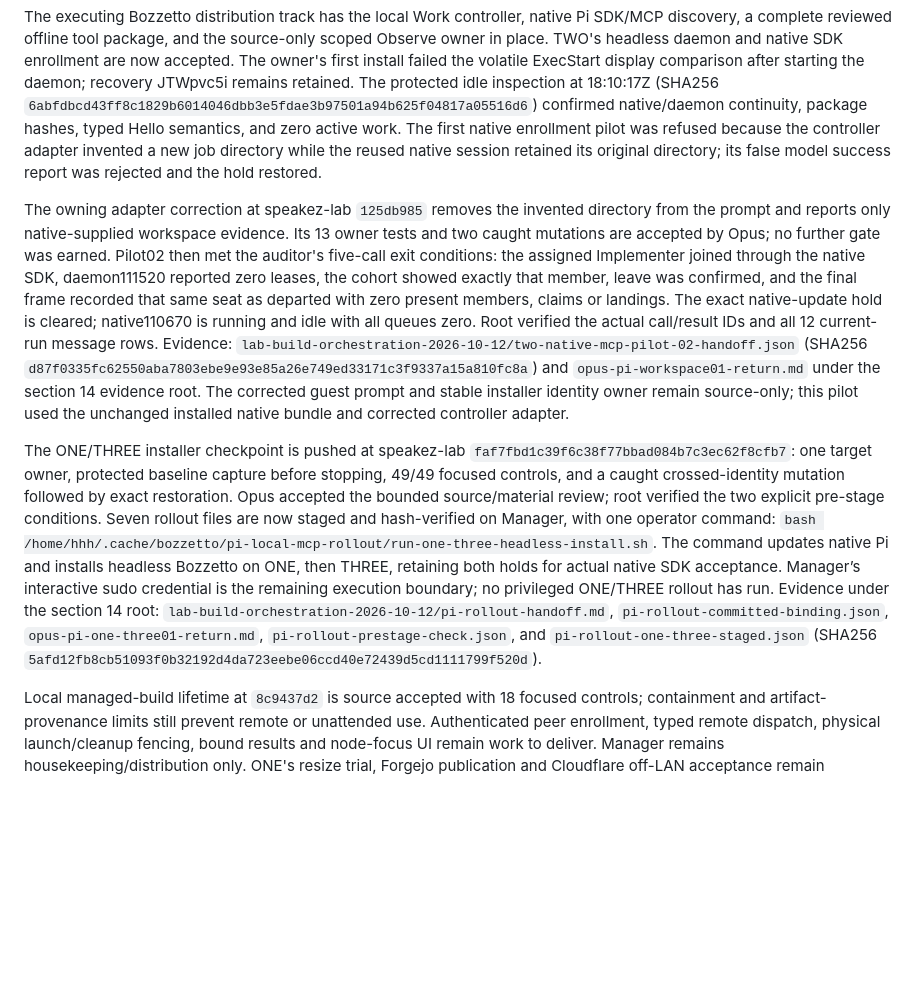
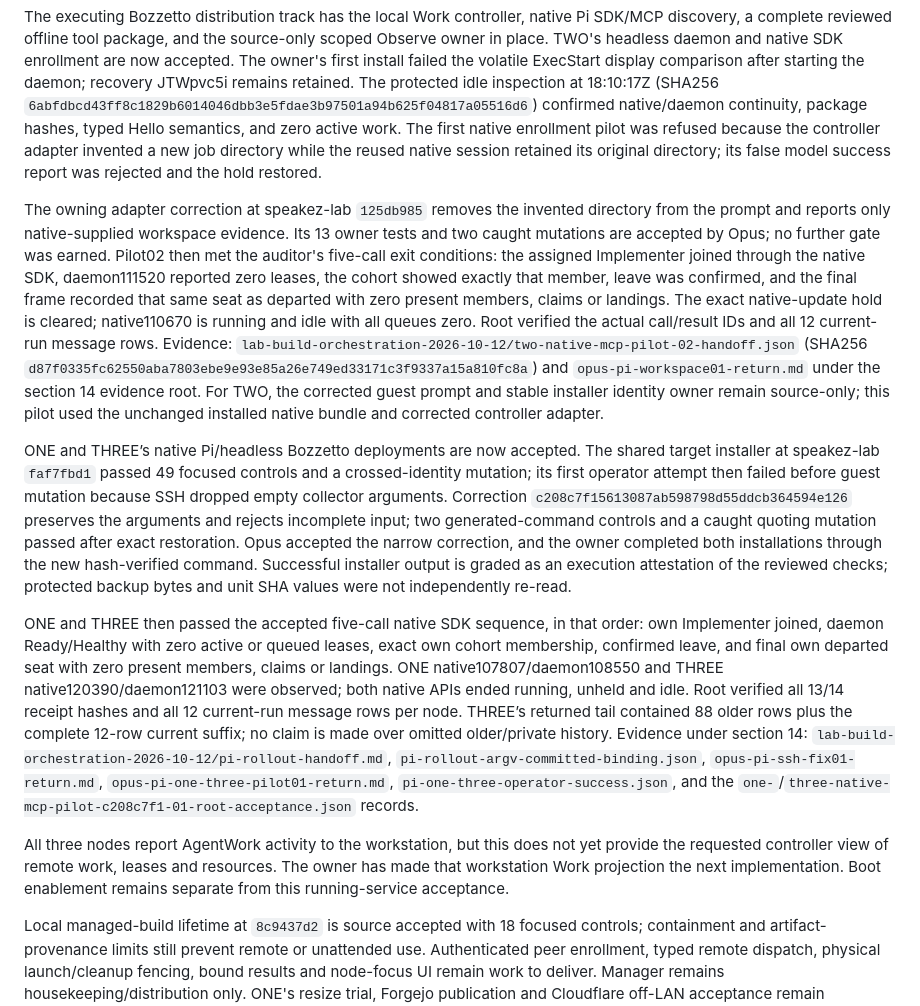
Before and after one commit to FidelityFramework/Bozzetto, a Markdown page: docs/ffi-correction-compendium.md, the part around the change. GitHub-like rendering; blank space fills up the shorter version.

Commit message:
docs(ffi): record all three worker enrollments

```diff
--- a/docs/ffi-correction-compendium.md
+++ b/docs/ffi-correction-compendium.md
@@ -402,9 +402,13 @@ Step 0, then Step 1 with the Bozzetto track T1-D alongside, then Steps 2 to 8 in
 
 The executing Bozzetto distribution track has the local Work controller, native Pi SDK/MCP discovery, a complete reviewed offline tool package, and the source-only scoped Observe owner in place. TWO's headless daemon and native SDK enrollment are now accepted. The owner's first install failed the volatile ExecStart display comparison after starting the daemon; recovery JTWpvc5i remains retained. The protected idle inspection at 18:10:17Z (SHA256 `6abfdbcd43ff8c1829b6014046dbb3e5fdae3b97501a94b625f04817a05516d6`) confirmed native/daemon continuity, package hashes, typed Hello semantics, and zero active work. The first native enrollment pilot was refused because the controller adapter invented a new job directory while the reused native session retained its original directory; its false model success report was rejected and the hold restored.
 
-The owning adapter correction at speakez-lab `125db985` removes the invented directory from the prompt and reports only native-supplied workspace evidence. Its 13 owner tests and two caught mutations are accepted by Opus; no further gate was earned. Pilot02 then met the auditor's five-call exit conditions: the assigned Implementer joined through the native SDK, daemon111520 reported zero leases, the cohort showed exactly that member, leave was confirmed, and the final frame recorded that same seat as departed with zero present members, claims or landings. The exact native-update hold is cleared; native110670 is running and idle with all queues zero. Root verified the actual call/result IDs and all 12 current-run message rows. Evidence: `lab-build-orchestration-2026-10-12/two-native-mcp-pilot-02-handoff.json` (SHA256 `d87f0335fc62550aba7803ebe9e93e85a26e749ed33171c3f9337a15a810fc8a`) and `opus-pi-workspace01-return.md` under the section 14 evidence root. The corrected guest prompt and stable installer identity owner remain source-only; this pilot used the unchanged installed native bundle and corrected controller adapter.
+The owning adapter correction at speakez-lab `125db985` removes the invented directory from the prompt and reports only native-supplied workspace evidence. Its 13 owner tests and two caught mutations are accepted by Opus; no further gate was earned. Pilot02 then met the auditor's five-call exit conditions: the assigned Implementer joined through the native SDK, daemon111520 reported zero leases, the cohort showed exactly that member, leave was confirmed, and the final frame recorded that same seat as departed with zero present members, claims or landings. The exact native-update hold is cleared; native110670 is running and idle with all queues zero. Root verified the actual call/result IDs and all 12 current-run message rows. Evidence: `lab-build-orchestration-2026-10-12/two-native-mcp-pilot-02-handoff.json` (SHA256 `d87f0335fc62550aba7803ebe9e93e85a26e749ed33171c3f9337a15a810fc8a`) and `opus-pi-workspace01-return.md` under the section 14 evidence root. For TWO, the corrected guest prompt and stable installer identity owner remain source-only; this pilot used the unchanged installed native bundle and corrected controller adapter.
 
-The ONE/THREE installer checkpoint is pushed at speakez-lab `faf7fbd1c39f6c38f77bbad084b7c3ec62f8cfb7`: one target owner, protected baseline capture before stopping, 49/49 focused controls, and a caught crossed-identity mutation followed by exact restoration. Opus accepted the bounded source/material review; root verified the two explicit pre-stage conditions. Seven rollout files are now staged and hash-verified on Manager, with one operator command: `bash /home/hhh/.cache/bozzetto/pi-local-mcp-rollout/run-one-three-headless-install.sh`. The command updates native Pi and installs headless Bozzetto on ONE, then THREE, retaining both holds for actual native SDK acceptance. Manager’s interactive sudo credential is the remaining execution boundary; no privileged ONE/THREE rollout has run. Evidence under the section 14 root: `lab-build-orchestration-2026-10-12/pi-rollout-handoff.md`, `pi-rollout-committed-binding.json`, `opus-pi-one-three01-return.md`, `pi-rollout-prestage-check.json`, and `pi-rollout-one-three-staged.json` (SHA256 `5afd12fb8cb51093f0b32192d4da723eebe06ccd40e72439d5cd1111799f520d`).
+ONE and THREE’s native Pi/headless Bozzetto deployments are now accepted. The shared target installer at speakez-lab `faf7fbd1` passed 49 focused controls and a crossed-identity mutation; its first operator attempt then failed before guest mutation because SSH dropped empty collector arguments. Correction `c208c7f15613087ab598798d55ddcb364594e126` preserves the arguments and rejects incomplete input; two generated-command controls and a caught quoting mutation passed after exact restoration. Opus accepted the narrow correction, and the owner completed both installations through the new hash-verified command. Successful installer output is graded as an execution attestation of the reviewed checks; protected backup bytes and unit SHA values were not independently re-read.
+
+ONE and THREE then passed the accepted five-call native SDK sequence, in that order: own Implementer joined, daemon Ready/Healthy with zero active or queued leases, exact own cohort membership, confirmed leave, and final own departed seat with zero present members, claims or landings. ONE native107807/daemon108550 and THREE native120390/daemon121103 were observed; both native APIs ended running, unheld and idle. Root verified all 13/14 receipt hashes and all 12 current-run message rows per node. THREE’s returned tail contained 88 older rows plus the complete 12-row current suffix; no claim is made over omitted older/private history. Evidence under section 14: `lab-build-orchestration-2026-10-12/pi-rollout-handoff.md`, `pi-rollout-argv-committed-binding.json`, `opus-pi-ssh-fix01-return.md`, `opus-pi-one-three-pilot01-return.md`, `pi-one-three-operator-success.json`, and the `one-`/`three-native-mcp-pilot-c208c7f1-01-root-acceptance.json` records.
+
+All three nodes report AgentWork activity to the workstation, but this does not yet provide the requested controller view of remote work, leases and resources. The owner has made that workstation Work projection the next implementation. Boot enablement remains separate from this running-service acceptance.
 
 Local managed-build lifetime at `8c9437d2` is source accepted with 18 focused controls; containment and artifact-provenance limits still prevent remote or unattended use. Authenticated peer enrollment, typed remote dispatch, physical launch/cleanup fencing, bound results and node-focus UI remain work to deliver. Manager remains housekeeping/distribution only. ONE's resize trial, Forgejo publication and Cloudflare off-LAN acceptance remain unexecuted; this infrastructure track does not settle Q2 or complete the FFI capability.
 
```
